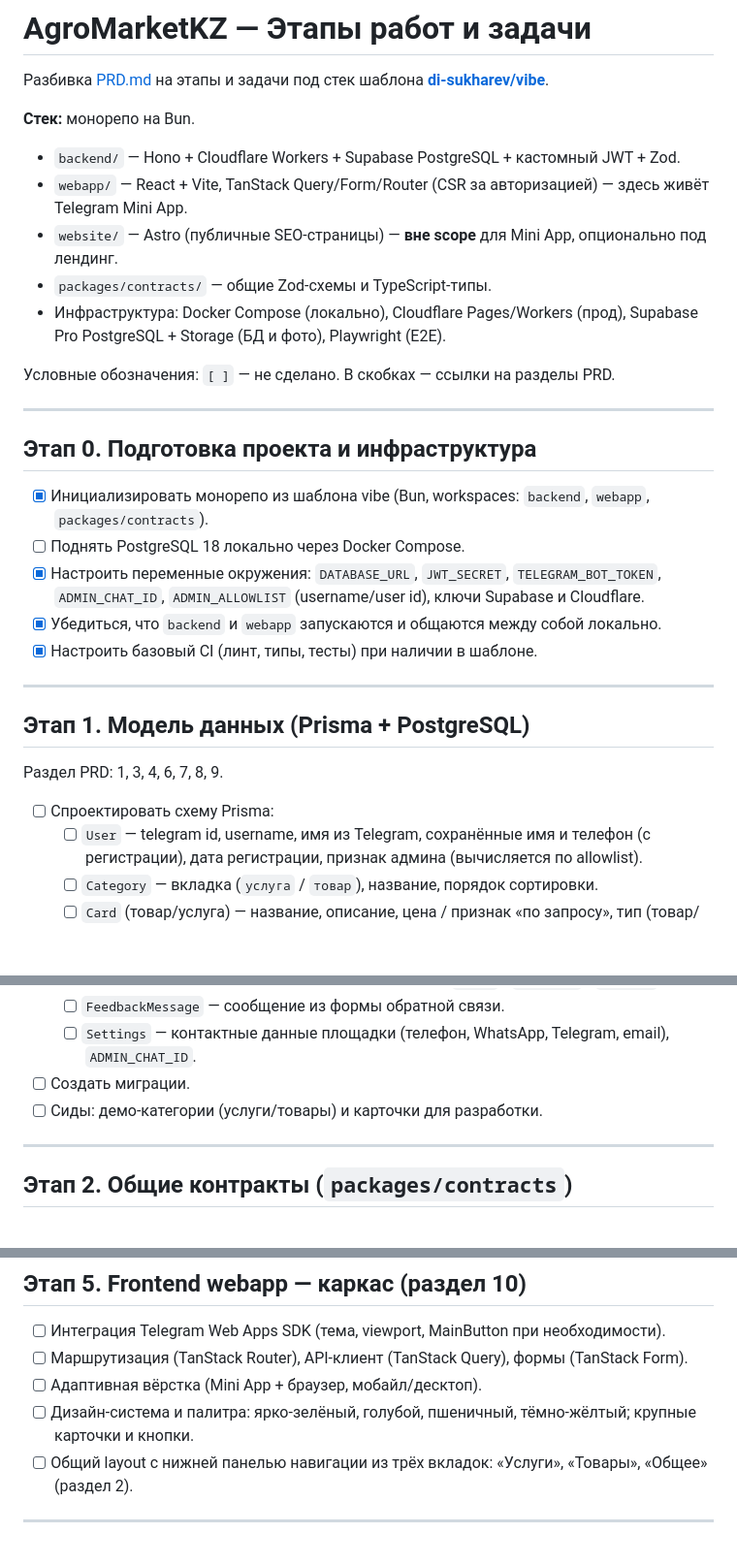
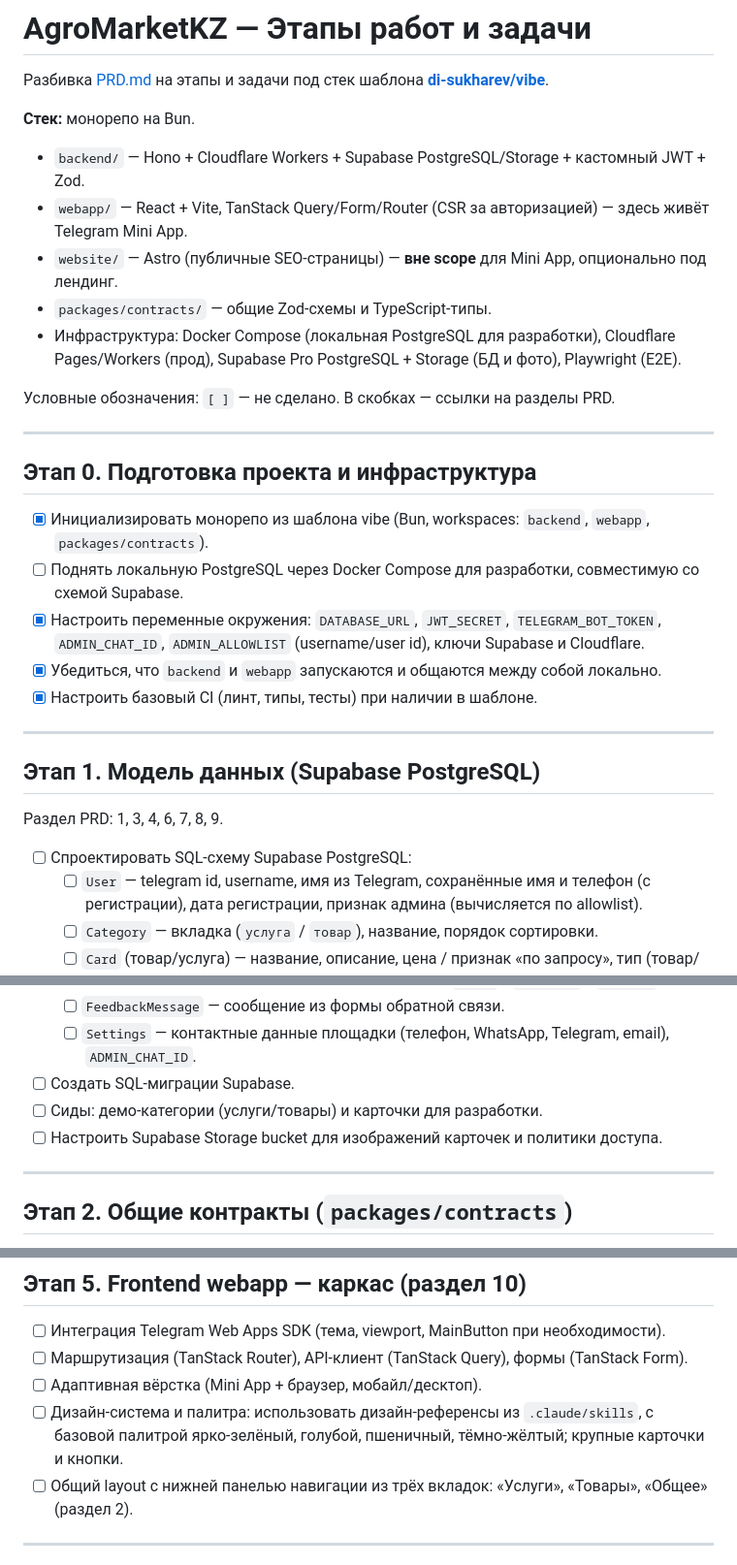
Before and after one commit to bullbashechka/AgroMarketKZ, a Markdown page: TASKS.md, 3 parts joined by grey strips. Shown at 97% size. GitHub-like rendering; blank space fills up the shorter version.

Commit message:
docs: update PRD and TASKS to reflect Supabase + Cloudflare stack
- Reference .claude/skills design guidelines in design section
- Replace generic PostgreSQL/S3 with Supabase PostgreSQL/Storage
- Clarify local dev uses Docker Compose PostgreSQL (Supabase-compatible)
- Add Supabase Storage bucket setup task in Этап 1

Co-Authored-By: Claude Sonnet 4.6 <noreply@anthropic.com>

```diff
--- a/TASKS.md
+++ b/TASKS.md
@@ -3,11 +3,11 @@
 Разбивка [PRD.md](./PRD.md) на этапы и задачи под стек шаблона **[di-sukharev/vibe](https://github.com/di-sukharev/vibe)**.
 
 **Стек:** монорепо на Bun.
-- `backend/` — Hono + Cloudflare Workers + Supabase PostgreSQL + кастомный JWT + Zod.
+- `backend/` — Hono + Cloudflare Workers + Supabase PostgreSQL/Storage + кастомный JWT + Zod.
 - `webapp/` — React + Vite, TanStack Query/Form/Router (CSR за авторизацией) — здесь живёт Telegram Mini App.
 - `website/` — Astro (публичные SEO-страницы) — **вне scope** для Mini App, опционально под лендинг.
 - `packages/contracts/` — общие Zod-схемы и TypeScript-типы.
-- Инфраструктура: Docker Compose (локально), Cloudflare Pages/Workers (прод), Supabase Pro PostgreSQL + Storage (БД и фото), Playwright (E2E).
+- Инфраструктура: Docker Compose (локальная PostgreSQL для разработки), Cloudflare Pages/Workers (прод), Supabase Pro PostgreSQL + Storage (БД и фото), Playwright (E2E).
 
 Условные обозначения: `[ ]` — не сделано. В скобках — ссылки на разделы PRD.
 
@@ -16,18 +16,18 @@
 ## Этап 0. Подготовка проекта и инфраструктура
 
 - [x] Инициализировать монорепо из шаблона vibe (Bun, workspaces: `backend`, `webapp`, `packages/contracts`).
-- [ ] Поднять PostgreSQL 18 локально через Docker Compose.
+- [ ] Поднять локальную PostgreSQL через Docker Compose для разработки, совместимую со схемой Supabase.
 - [x] Настроить переменные окружения: `DATABASE_URL`, `JWT_SECRET`, `TELEGRAM_BOT_TOKEN`, `ADMIN_CHAT_ID`, `ADMIN_ALLOWLIST` (username/user id), ключи Supabase и Cloudflare.
 - [x] Убедиться, что `backend` и `webapp` запускаются и общаются между собой локально.
 - [x] Настроить базовый CI (линт, типы, тесты) при наличии в шаблоне.
 
 ---
 
-## Этап 1. Модель данных (Prisma + PostgreSQL)
+## Этап 1. Модель данных (Supabase PostgreSQL)
 
 Раздел PRD: 1, 3, 4, 6, 7, 8, 9.
 
-- [ ] Спроектировать схему Prisma:
+- [ ] Спроектировать SQL-схему Supabase PostgreSQL:
   - [ ] `User` — telegram id, username, имя из Telegram, сохранённые имя и телефон (с регистрации), дата регистрации, признак админа (вычисляется по allowlist).
   - [ ] `Category` — вкладка (`услуга` / `товар`), название, порядок сортировки.
   - [ ] `Card` (товар/услуга) — название, описание, цена / признак «по запросу», тип (товар/услуга — определяет вкладку), категория, флаг видимости цены.
@@ -37,8 +37,9 @@
   - [ ] `Request` (заявка) — источник (`из карточки` / `с вкладки` / `из профиля`), карточка (необязательно), контакты, комментарий, статус (`новая` / `в работе` / `закрыта`), дата.
   - [ ] `FeedbackMessage` — сообщение из формы обратной связи.
   - [ ] `Settings` — контактные данные площадки (телефон, WhatsApp, Telegram, email), `ADMIN_CHAT_ID`.
-- [ ] Создать миграции.
+- [ ] Создать SQL-миграции Supabase.
 - [ ] Сиды: демо-категории (услуги/товары) и карточки для разработки.
+- [ ] Настроить Supabase Storage bucket для изображений карточек и политики доступа.
 
 ---
 
@@ -90,7 +91,7 @@
 - [ ] Интеграция Telegram Web Apps SDK (тема, viewport, MainButton при необходимости).
 - [ ] Маршрутизация (TanStack Router), API-клиент (TanStack Query), формы (TanStack Form).
 - [ ] Адаптивная вёрстка (Mini App + браузер, мобайл/десктоп).
-- [ ] Дизайн-система и палитра: ярко-зелёный, голубой, пшеничный, тёмно-жёлтый; крупные карточки и кнопки.
+- [ ] Дизайн-система и палитра: использовать дизайн-референсы из `.claude/skills`, с базовой палитрой ярко-зелёный, голубой, пшеничный, тёмно-жёлтый; крупные карточки и кнопки.
 - [ ] Общий layout с нижней панелью навигации из трёх вкладок: «Услуги», «Товары», «Общее» (раздел 2).
 
 ---
```
Also changed, not shown: PRD.md (+3 -3 lines).
